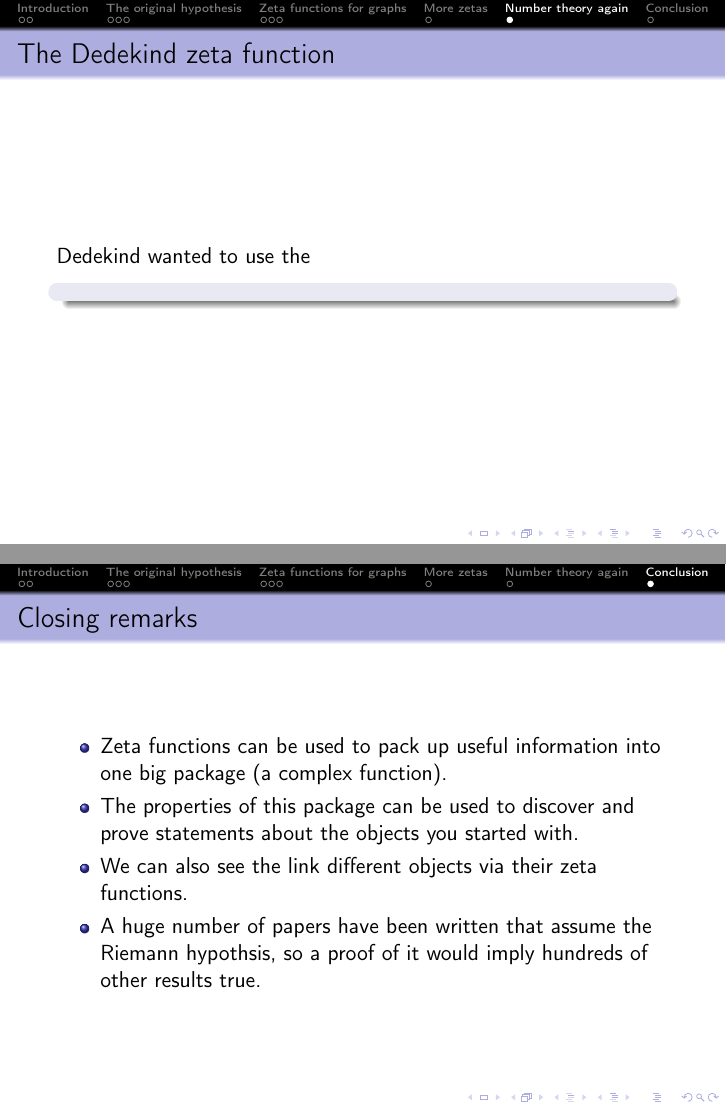
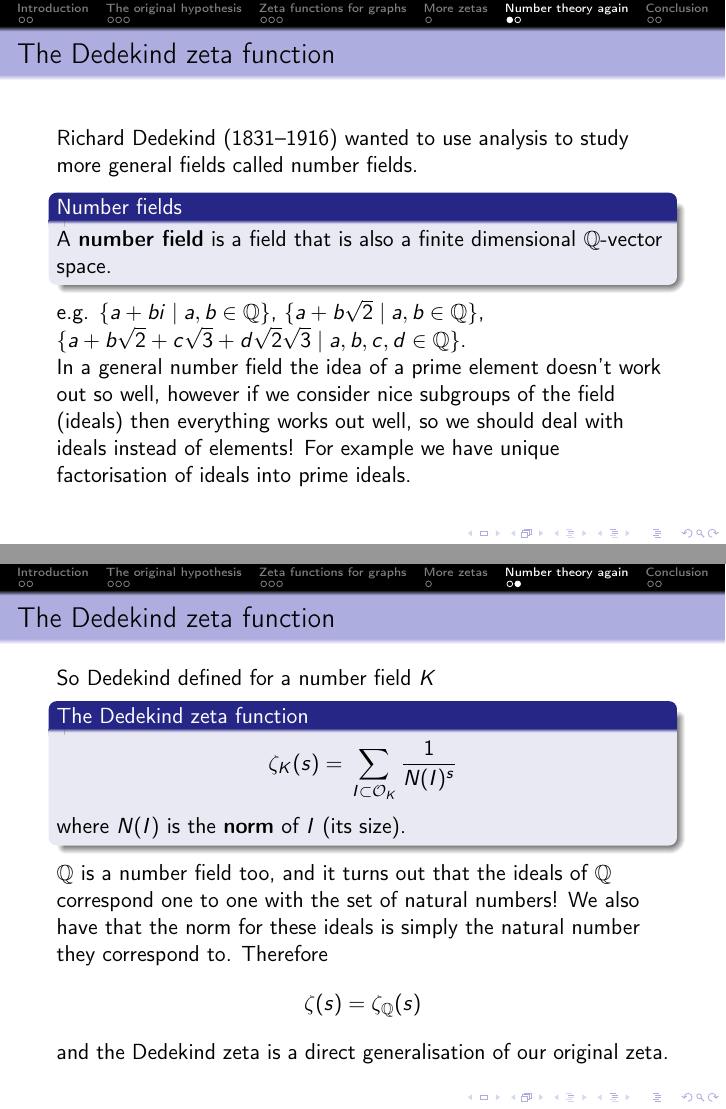
Before and after one commit to alexjbest/talks, LaTeX slides (riemann/slides.tex): pages 19 and 23 of 23 before the commit and pages 25 and 29 of 34 after it, joined at a grey line. Compiled offline with pdfLaTeX.

Commit message:
More notes

```diff
--- a/riemann/slides.tex
+++ b/riemann/slides.tex
@@ -133,25 +134,52 @@ If we split our network into two nonempty parts (a partition) there should be lo
 \end{frame}
 
 \section[Number theory again]{Back to number theory}
+\note{didn't want to talk about number theory so much as I wanted to focus more on why you might care about zeta functions even if you don't care about the structure of the primes.}
 \begin{frame}{The Dedekind zeta function}
-Dedekind wanted to use the
-\begin{block}{}
+Richard Dedekind (1831--1916) wanted to use analysis to study more general fields called number fields.
+
+\pause \begin{block}{Number fields}
+A \emph{number field} is a field that is also a finite dimensional $\mathbb{Q}$-vector space.
 \end{block}
+
+\pause e.g. $\{a+bi\mid a,b\in\mathbb{Q}\}$, \pause $\{a+b\sqrt{2}\mid a,b\in\mathbb{Q}\}$, \pause $\{a+b\sqrt{2} +c\sqrt{3}+d\sqrt{2}\sqrt{3}\mid a,b,c,d\in\mathbb{Q}\}$.
+
+\pause In a general number field the idea of a prime element doesn't work out so well, however if we consider nice subgroups of the field (ideals) then everything works out well, so we should deal with ideals instead of elements!
+\pause For example we  have unique factorisation of ideals into prime ideals.
 \end{frame}
-\note{didn't want to talk about number theory so much as I wanted to focus more on why you might care about zeta functions even if you don't care about the structure of the primes.}
+
+\begin{frame}{The Dedekind zeta function}
+So Dedekind defined for a number field $K$
+\begin{block}{The Dedekind zeta function}\note{what do we want to write here}
+\[\zeta_K(s) = \pause \sum_{I\subset \mathcal{O}_K} \frac{1}{N(I)^s}\]
+where $N(I)$ is the \emph{norm} of $I$ (its size).
+\end{block}
+\pause $\mathbb{Q}$ is a number field too, and it turns out that the ideals of $\mathbb{Q}$ correspond one to one with the set of natural numbers!
+We also have that the norm for these ideals is simply the natural number they correspond to.
+\pause Therefore
+\[\zeta(s) = \zeta_\mathbb{Q}(s)\]
+and the Dedekind zeta is a direct generalisation of our original zeta.
+\note{in fact we have an Euler product for this function too! and of course its RH tells us about the primes of the number field. don't get into as not so many people know ant!}
+\end{frame}
 
 \section{Conclusion}
 \begin{frame}{Closing remarks}
 \begin{itemize}
-\item Zeta functions can be used to pack up useful information into one big package (a complex function).
-\pause\item The properties of this package can be used to discover and prove statements about the objects you started with.
-\pause\item We can also see the link different objects via their zeta functions.
-\pause\item A huge number of papers have been written that assume the Riemann hypothsis, so a proof of it would imply hundreds of other results true.
+\item Zeta functions can be used to pack up lots of useful information into one big package (a complex function).
+\pause\item The properties of this package can tell us about the objects we started with.
+\pause\item We can also see links between different objects via their zeta functions.
+\pause\item Due to the abundant computational evidence (over ten trillion non-trivial zeroes found so far, all on the critical line) a huge number of papers have been written that assume the Riemann hypothesis is true.
+So a proof of the (generalised) hypothesis would imply hundreds of other results true also.
 \end{itemize}
 \end{frame}
 
+\begin{frame}{Sources used}
+I used some of the following when preparing this talk, and so they are possibly good places to look to learn more about the topic:
+\begin{enumerate}
+\item ``What is... an expander?'' -- Peter Sarnak
+\item Wikipedia -- Enough said
+\item http://graphtheoryinlatex.blogspot.com/ -- Pretty pictures
+\end{enumerate}
+\end{frame}
+
 \end{document}
-
-% Sources:
-% http://graphtheoryinlatex.blogspot.com/
-% Sarnark: What is... an expander.
```
Also changed, not shown: riemann/slides.pdf, riemann/slides.tex (3 more changed lines).
